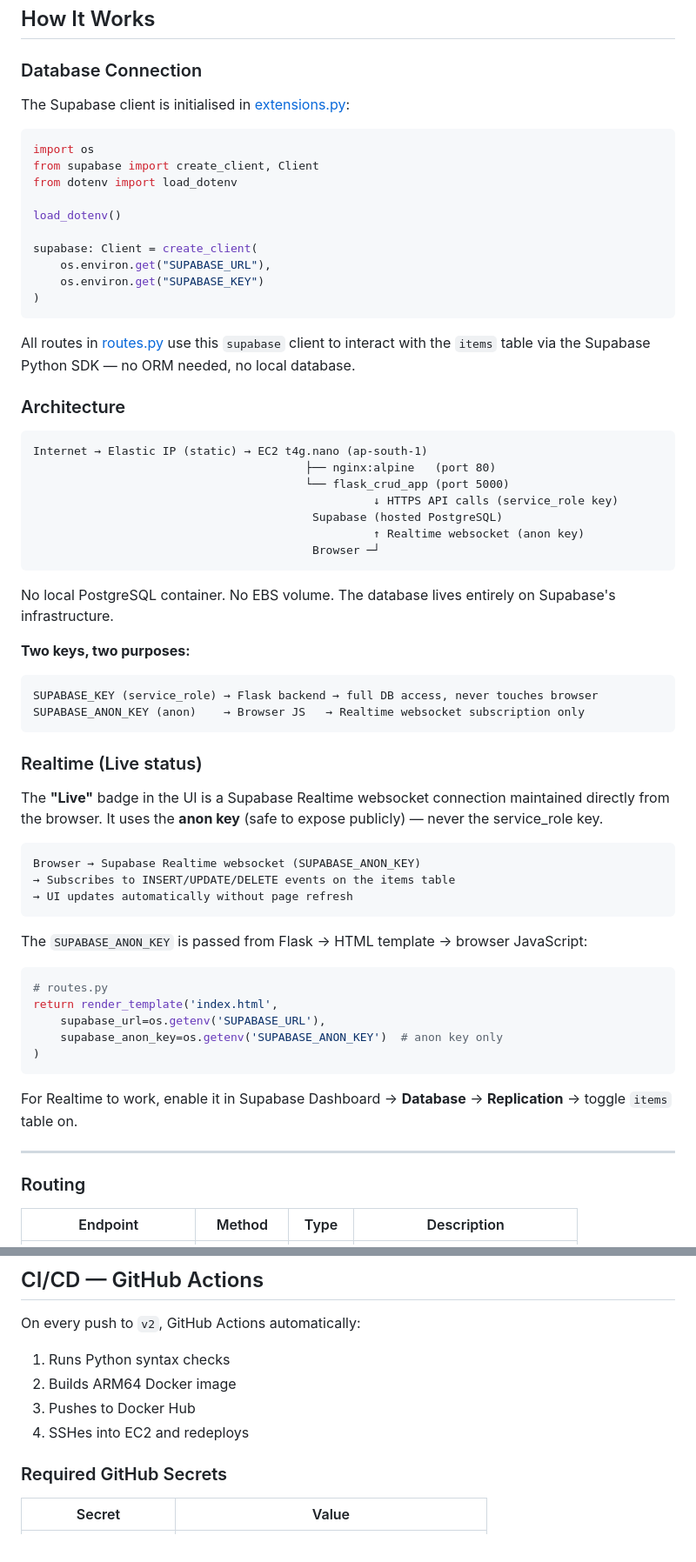
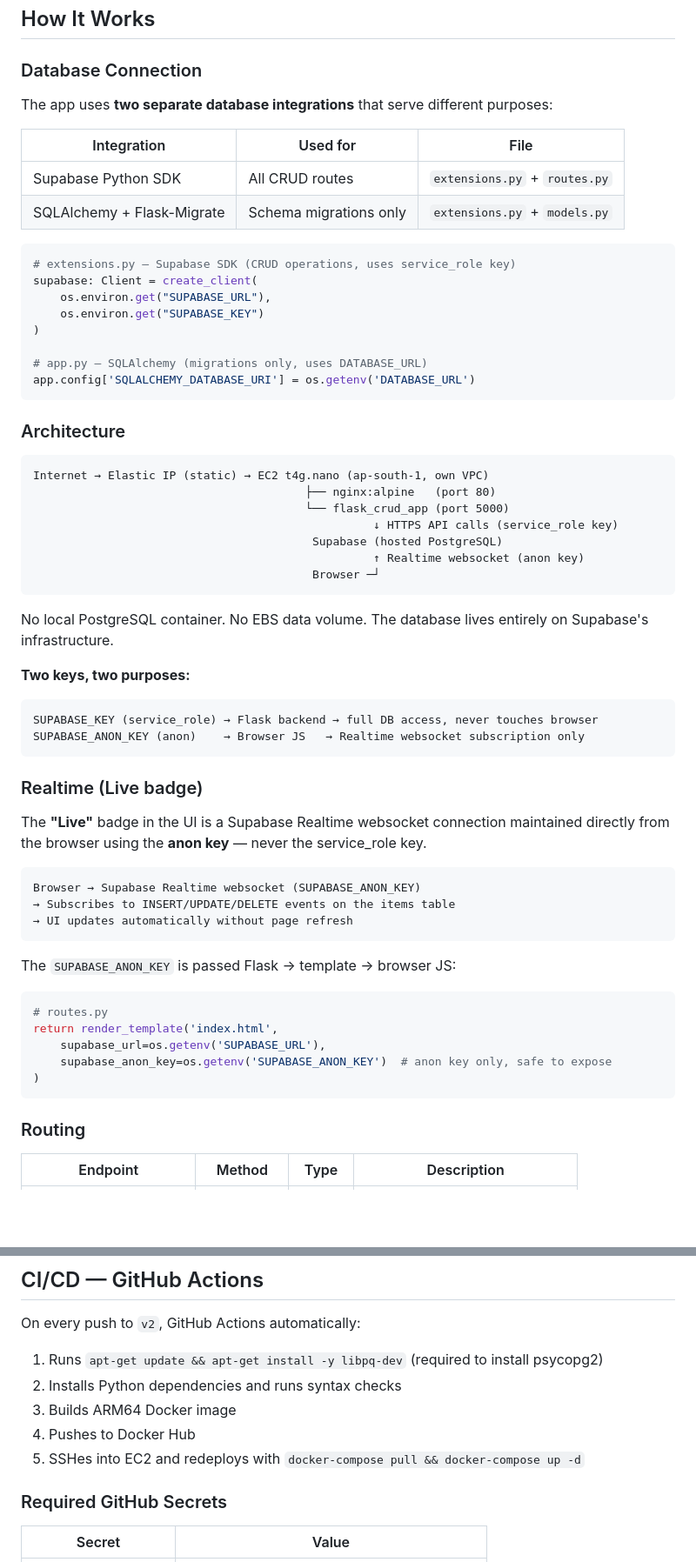
Before and after one commit to CaringalML/flask-CRUD, a Markdown page: README.md, 2 parts joined by grey strips. Shown at 87% size. Rendered like a GitHub page; blank space fills up the shorter version.

````diff
--- a/README.md
+++ b/README.md
@@ -209,27 +212,28 @@ App available at **http://localhost:5000**.
 
 ### Database Connection
 
-The Supabase client is initialised in [extensions.py](extensions.py):
+The app uses **two separate database integrations** that serve different purposes:
+
+| Integration | Used for | File |
+|---|---|---|
+| Supabase Python SDK | All CRUD routes | `extensions.py` + `routes.py` |
+| SQLAlchemy + Flask-Migrate | Schema migrations only | `extensions.py` + `models.py` |
 
 ```python
-import os
-from supabase import create_client, Client
-from dotenv import load_dotenv
-
-load_dotenv()
-
+# extensions.py — Supabase SDK (CRUD operations, uses service_role key)
 supabase: Client = create_client(
     os.environ.get("SUPABASE_URL"),
     os.environ.get("SUPABASE_KEY")
 )
+
+# app.py — SQLAlchemy (migrations only, uses DATABASE_URL)
+app.config['SQLALCHEMY_DATABASE_URI'] = os.getenv('DATABASE_URL')
 ```
-
-All routes in [routes.py](routes.py) use this `supabase` client to interact with the `items` table via the Supabase Python SDK — no ORM needed, no local database.
 
 ### Architecture
 
 ```
-Internet → Elastic IP (static) → EC2 t4g.nano (ap-south-1)
+Internet → Elastic IP (static) → EC2 t4g.nano (ap-south-1, own VPC)
                                         ├── nginx:alpine   (port 80)
                                         └── flask_crud_app (port 5000)
                                                   ↓ HTTPS API calls (service_role key)
@@ -238,7 +242,7 @@ Internet → Elastic IP (static) → EC2 t4g.nano (ap-south-1)
                                          Browser ─┘
 ```
 
-No local PostgreSQL container. No EBS volume. The database lives entirely on Supabase's infrastructure.
+No local PostgreSQL container. No EBS data volume. The database lives entirely on Supabase's infrastructure.
 
 **Two keys, two purposes:**
 ```
@@ -246,9 +250,9 @@ SUPABASE_KEY (service_role) → Flask backend → full DB access, never touches
 SUPABASE_ANON_KEY (anon)    → Browser JS   → Realtime websocket subscription only
 ```
 
-### Realtime (Live status)
+### Realtime (Live badge)
 
-The **"Live"** badge in the UI is a Supabase Realtime websocket connection maintained directly from the browser. It uses the **anon key** (safe to expose publicly) — never the service_role key.
+The **"Live"** badge in the UI is a Supabase Realtime websocket connection maintained directly from the browser using the **anon key** — never the service_role key.
 
 ```
 Browser → Supabase Realtime websocket (SUPABASE_ANON_KEY)
@@ -256,19 +260,15 @@ Browser → Supabase Realtime websocket (SUPABASE_ANON_KEY)
 → UI updates automatically without page refresh
 ```
 
-The `SUPABASE_ANON_KEY` is passed from Flask → HTML template → browser JavaScript:
+The `SUPABASE_ANON_KEY` is passed Flask → template → browser JS:
 
 ```python
 # routes.py
 return render_template('index.html',
     supabase_url=os.getenv('SUPABASE_URL'),
-    supabase_anon_key=os.getenv('SUPABASE_ANON_KEY')  # anon key only
+    supabase_anon_key=os.getenv('SUPABASE_ANON_KEY')  # anon key only, safe to expose
 )
 ```
-
-For Realtime to work, enable it in Supabase Dashboard → **Database** → **Replication** → toggle `items` table on.
-
----
 
 ### Routing
 
@@ -434,10 +472,11 @@ terraform destroy
 
 On every push to `v2`, GitHub Actions automatically:
 
-1. Runs Python syntax checks
-2. Builds ARM64 Docker image
-3. Pushes to Docker Hub
-4. SSHes into EC2 and redeploys
+1. Runs `apt-get update && apt-get install -y libpq-dev` (required to install psycopg2)
+2. Installs Python dependencies and runs syntax checks
+3. Builds ARM64 Docker image
+4. Pushes to Docker Hub
+5. SSHes into EC2 and redeploys with `docker-compose pull && docker-compose up -d`
 
 ### Required GitHub Secrets
 
````
Also changed, not shown: other parts of README.md (+129 -67 lines).
